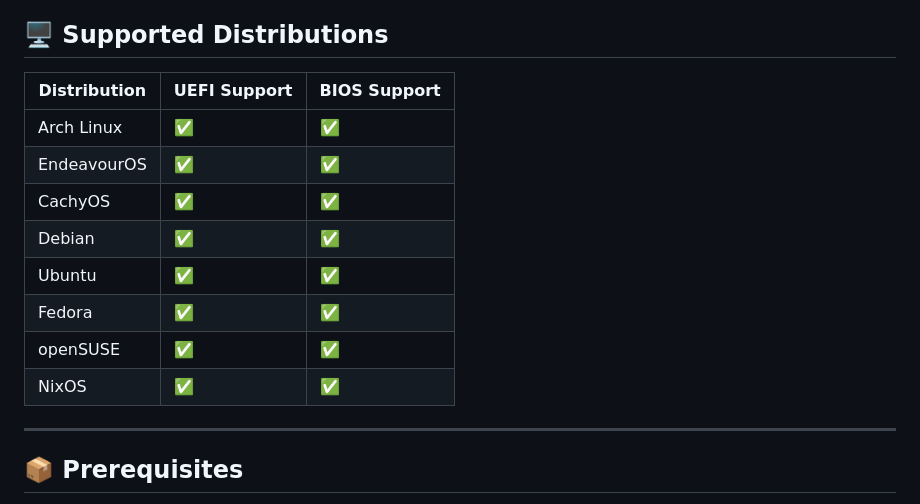
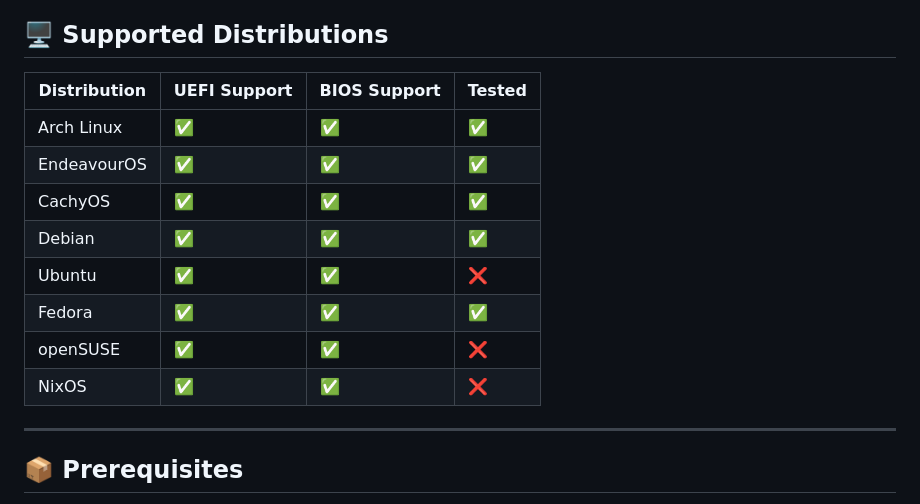
Before and after one commit to AndresDev859674/boot-repair, a Markdown page: README.md, the part around the change. Rendered like a GitHub page.

```diff
--- a/README.md
+++ b/README.md
@@ -31,17 +31,16 @@ Perfect for use from a **live environment** when your motherboard fails to detec
 
 ## 🖥 Supported Distributions
 
-| Distribution  | UEFI Support | BIOS Support |
-|---------------|--------------|--------------|
-| Arch Linux    | ✅           | ✅           |
-| EndeavourOS   | ✅           | ✅           |
-| CachyOS       | ✅           | ✅           |
-| Debian        | ✅           | ✅           |
-| Ubuntu        | ✅           | ✅           |
-| Fedora        | ✅           | ✅           |
-| openSUSE      | ✅           | ✅           |
-| NixOS         | ✅           | ✅           |
-
+| Distribution  | UEFI Support | BIOS Support | Tested |
+|---------------|--------------|--------------|--------|
+| Arch Linux    | ✅           | ✅           | ✅     |
+| EndeavourOS   | ✅           | ✅           | ✅     |
+| CachyOS       | ✅           | ✅           | ✅     |
+| Debian        | ✅           | ✅           | ✅     |
+| Ubuntu        | ✅           | ✅           | ❌     |
+| Fedora        | ✅           | ✅           | ✅     |
+| openSUSE      | ✅           | ✅           | ❌     |
+| NixOS         | ✅           | ✅           | ❌     |
 
 ---
 
```
